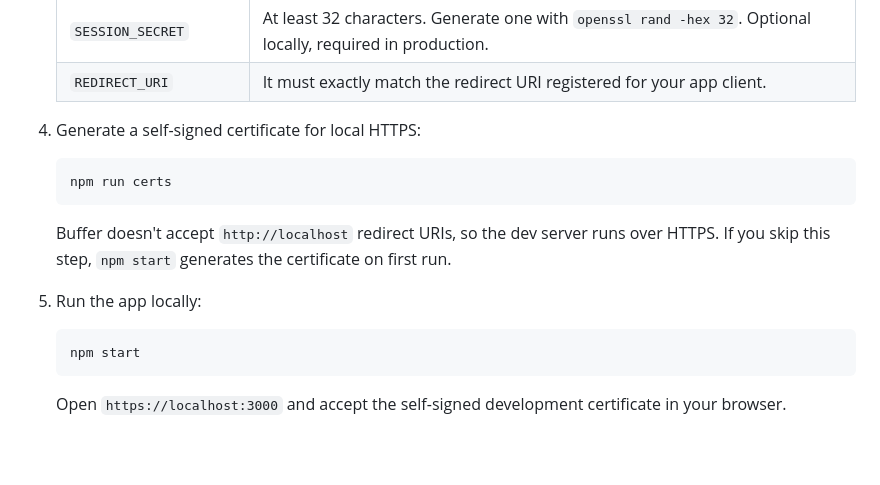
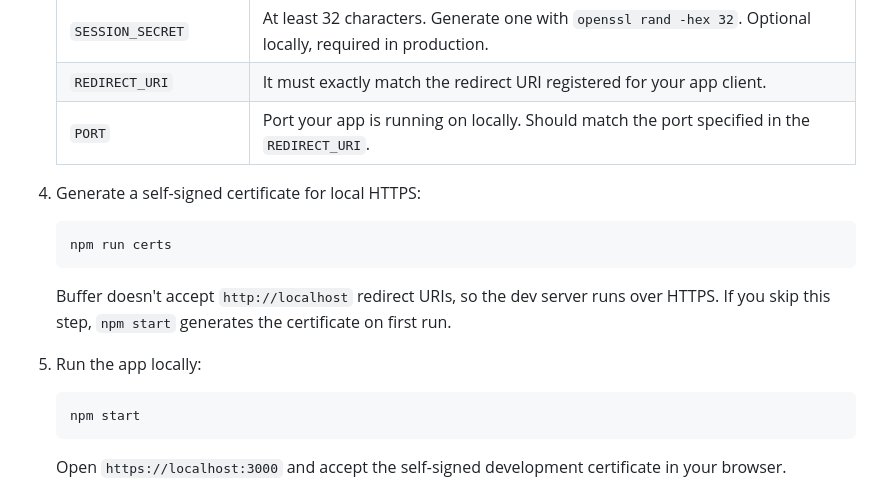
Before and after one commit to bufferapp/buffer-sample-apps, a Markdown page: samples/app-client-starter-app/README.md, the part around the change. GitHub-like rendering; blank space fills up the shorter version.

````diff
--- a/samples/app-client-starter-app/README.md
+++ b/samples/app-client-starter-app/README.md
@@ -49,8 +49,9 @@ Use it as a starting point for your own integration. Clone it, configure it with
    | `BUFFER_CLIENT_SECRET` | Required for a confidential client. Never expose it to the browser or commit it. |
    | `SESSION_SECRET` | At least 32 characters. Generate one with `openssl rand -hex 32`. Optional locally, required in production. |
    | `REDIRECT_URI` | It must exactly match the redirect URI registered for your app client. |
+   | `PORT` | Port your app is running on locally. Should match the port specified in the `REDIRECT_URI`.
 
-4. Generate a self-signed certificate for local HTTPS:
+5. Generate a self-signed certificate for local HTTPS:
 
    ```bash
    npm run certs
@@ -58,7 +59,7 @@ Use it as a starting point for your own integration. Clone it, configure it with
 
    Buffer doesn't accept `http://localhost` redirect URIs, so the dev server runs over HTTPS. If you skip this step, `npm start` generates the certificate on first run.
 
-5. Run the app locally:
+6. Run the app locally:
 
    ```bash
    npm start
````
